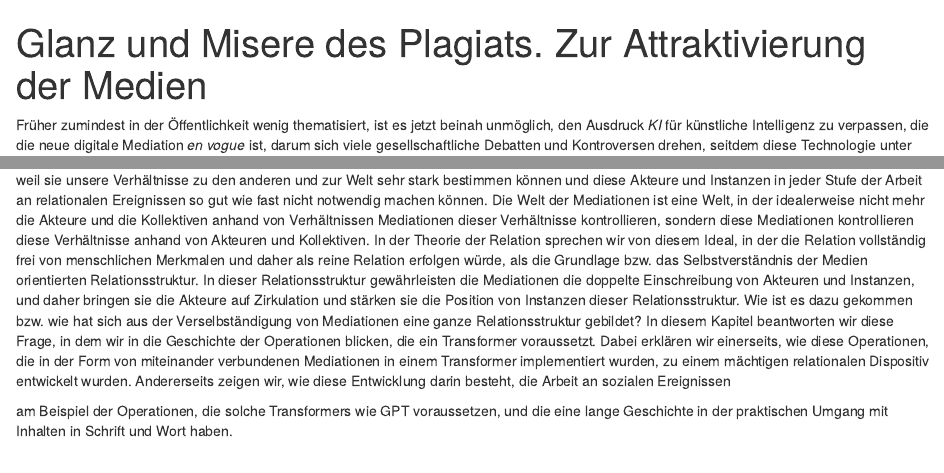
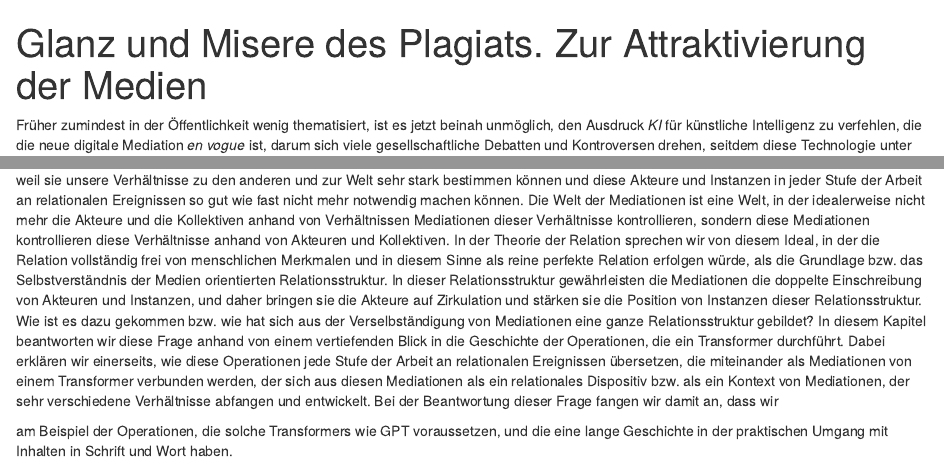
Before and after one commit to cp1972/postscriptumtr, an R Markdown document (Kap-8-Plagiat.rmd): the page in a window 1100 px wide, from its top, and a second part further down, joined at a grey line. Rendered offline with R 4.5, knitr and Pandoc, with nearby package versions; a font, style sheet, LaTeX package, included part or bibliography that could not be used is replaced or left out.

Commit message:
Kap. 8 Arbeit an der Einleitung

```diff
--- a/Kap-8-Plagiat.rmd
+++ b/Kap-8-Plagiat.rmd
@@ -9,8 +9,7 @@ header-includes:
   - \usepackage[german=quotes]{csquotes}
 ---
 
-Früher zumindest in der Öffentlichkeit wenig thematisiert, ist es jetzt beinah unmöglich, den Ausdruck _KI_ für künstliche Intelligenz zu verpassen, die die neue digitale Mediation _en vogue_ ist, darum sich viele gesellschaftliche Debatten und Kontroversen drehen, seitdem diese Technologie unter dem Namen _ChatGPT_ -- GPT für _Generative Pretrained Transformers_ -- bekannt und im Internet zur Verfügung gestellt wurde. Wer _ChatGPT_ probiert hat, hat ein Gefühl dafür gewonnen, in welche Richtung die nächsten Entwicklungen im Internet und in den sozialen Medien gehen und welche möglicherweise weitreichende Veränderungen unsere Gesellschaften durchgehen würden, die heutzutage als von digitalen Relationen vernetzten Gesellschaften zu denken sind [@Seyfert2019; @Seyfert2021]. _ChatGPT_ zeigt allen Akteuren und Instanzen unserer Gesellschaften vielleicht deutlicher als andere Mediationen zuvor, dass die Macht von Medien und im Allgemeinen von Mediationen deshalb so bewältigend ist, weil sie unsere Verhältnisse zu den anderen und zur Welt sehr stark bestimmen können und diese Akteure und Instanzen in jeder Stufe der Arbeit an relationalen Ereignissen so gut wie fast nicht notwendig machen können. Die Welt der Mediationen ist eine Welt, in der idealerweise nicht mehr die Akteure und die Kollektiven anhand von Verhältnissen Mediationen dieser Verhältnisse kontrollieren, sondern diese Mediationen kontrollieren diese Verhältnisse anhand von Akteuren und Kollektiven. In der Theorie der Relation sprechen wir von diesem Ideal, in der die Relation vollständig frei von menschlichen Merkmalen und daher als reine Relation erfolgen würde, als die Grundlage bzw. das Selbstverständnis der Medien orientierten Relationsstruktur. In dieser Relationsstruktur gewährleisten die Mediationen die doppelte Einschreibung von Akteuren und Instanzen, und daher bringen sie die Akteure auf Zirkulation und stärken sie die Position von Instanzen dieser Relationsstruktur. Wie ist es dazu gekommen bzw. wie hat sich aus der Verselbständigung von Mediationen eine ganze Relationsstruktur gebildet? In diesem Kapitel beantworten wir diese Frage, in dem wir in die Geschichte der Operationen blicken, die ein Transformer voraussetzt. Dabei erklären wir einerseits, wie diese Operationen, die in der Form von miteinander verbundenen Mediationen in einem Transformer implementiert wurden, zu einem mächtigen relationalen Dispositiv entwickelt wurden. Andererseits zeigen wir, wie diese Entwicklung darin besteht, die Arbeit an sozialen Ereignissen
-
+Früher zumindest in der Öffentlichkeit wenig thematisiert, ist es jetzt beinah unmöglich, den Ausdruck _KI_ für künstliche Intelligenz zu verfehlen, die die neue digitale Mediation _en vogue_ ist, darum sich viele gesellschaftliche Debatten und Kontroversen drehen, seitdem diese Technologie unter dem Namen _ChatGPT_ -- GPT für _Generative Pretrained Transformers_ -- bekannt und im Internet zur Verfügung gestellt wurde. Wer _ChatGPT_ probiert hat, hat ein Gefühl dafür gewonnen, in welche Richtung die nächsten Entwicklungen im Internet und in den sozialen Medien gehen und welche möglicherweise weitreichende Veränderungen unsere Gesellschaften durchgehen würden, die heutzutage als von digitalen Relationen vernetzten Gesellschaften zu denken sind [@Seyfert2019; @Seyfert2021]. _ChatGPT_ zeigt allen Akteuren und Instanzen unserer Gesellschaften vielleicht deutlicher als andere Mediationen zuvor, dass die Macht von Medien und im Allgemeinen von Mediationen deshalb so bewältigend ist, weil sie unsere Verhältnisse zu den anderen und zur Welt sehr stark bestimmen können und diese Akteure und Instanzen in jeder Stufe der Arbeit an relationalen Ereignissen so gut wie fast nicht mehr notwendig machen können. Die Welt der Mediationen ist eine Welt, in der idealerweise nicht mehr die Akteure und die Kollektiven anhand von Verhältnissen Mediationen dieser Verhältnisse kontrollieren, sondern diese Mediationen kontrollieren diese Verhältnisse anhand von Akteuren und Kollektiven. In der Theorie der Relation sprechen wir von diesem Ideal, in der die Relation vollständig frei von menschlichen Merkmalen und in diesem Sinne als reine perfekte Relation erfolgen würde, als die Grundlage bzw. das Selbstverständnis der Medien orientierten Relationsstruktur. In dieser Relationsstruktur gewährleisten die Mediationen die doppelte Einschreibung von Akteuren und Instanzen, und daher bringen sie die Akteure auf Zirkulation und stärken sie die Position von Instanzen dieser Relationsstruktur. Wie ist es dazu gekommen bzw. wie hat sich aus der Verselbständigung von Mediationen eine ganze Relationsstruktur gebildet? In diesem Kapitel beantworten wir diese Frage anhand von einem vertiefenden Blick in die Geschichte der Operationen, die ein Transformer durchführt. Dabei erklären wir einerseits, wie diese Operationen jede Stufe der Arbeit an relationalen Ereignissen übersetzen, die miteinander als Mediationen von einem Transformer verbunden werden, der sich aus diesen Mediationen als ein relationales Dispositiv bzw. als ein Kontext von Mediationen, der sehr verschiedene Verhältnisse abfangen und  entwickelt. Bei der Beantwortung dieser Frage fangen wir damit an, dass wir
 
 am Beispiel der Operationen, die solche Transformers wie GPT voraussetzen, und die eine lange Geschichte in der praktischen Umgang mit Inhalten in Schrift und Wort haben.
 
```
